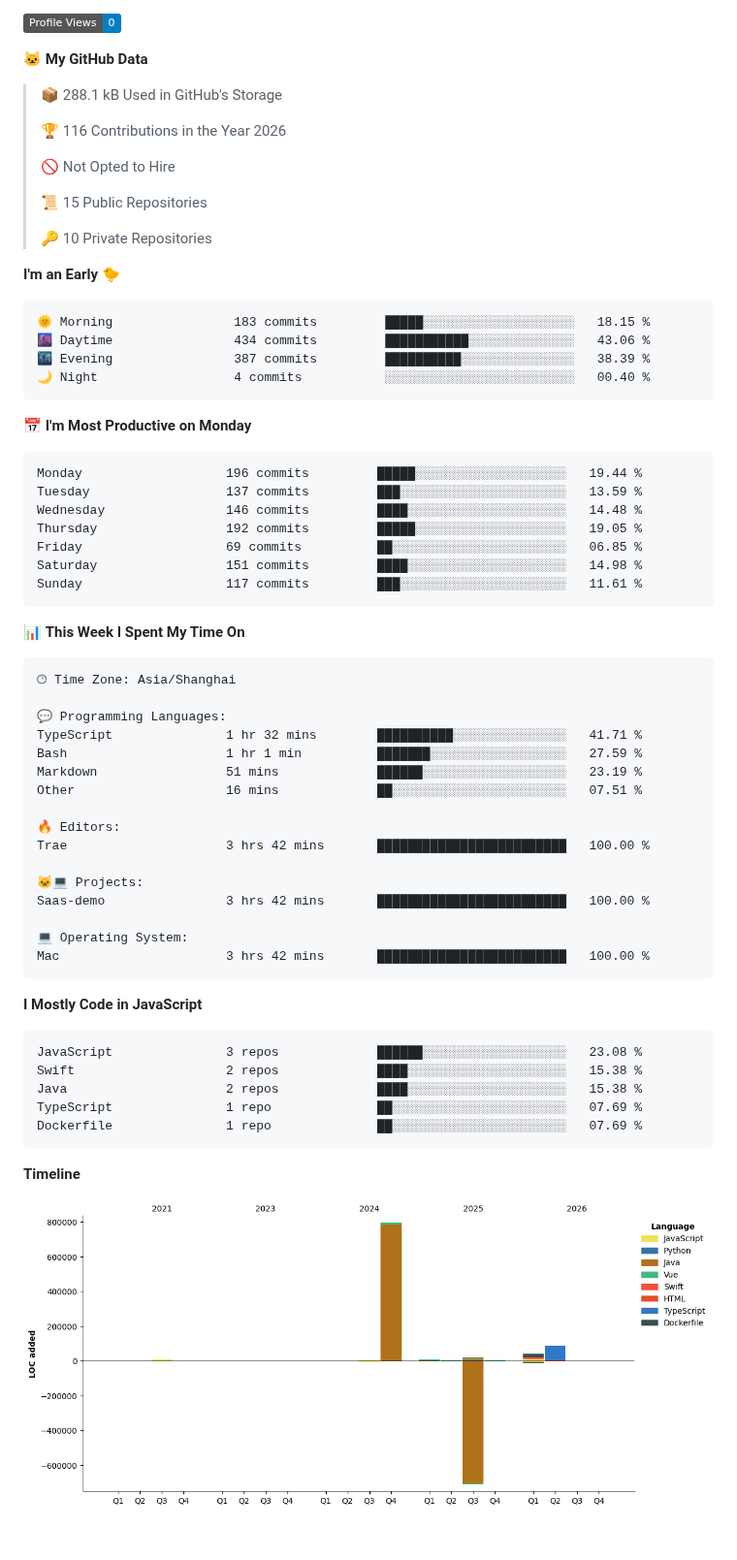
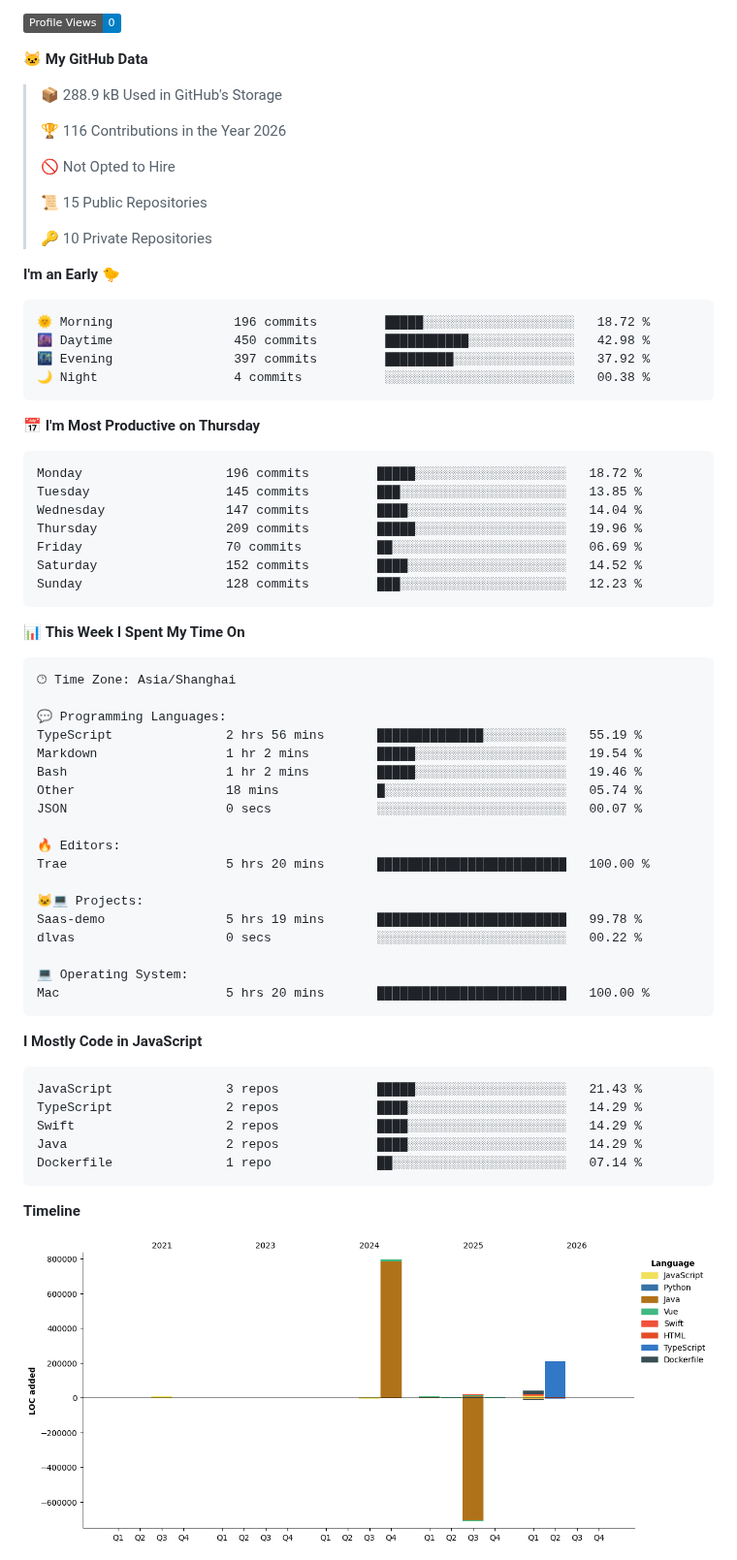
Before and after one commit to Han-GR/Han-GR, a Markdown page: README.md, the part around one of its changes. Shown at 97% size. Drawn GitHub-style; pictures changed too: assets/bar_graph.png; badges without logos; blank space fills up the shorter version.

Commit message:
Updated with Dev Metrics

````diff
--- a/README.md
+++ b/README.md
@@ -64,7 +64,7 @@
 
 **🐱 My GitHub Data**
 
-> 📦 288.1 kB Used in GitHub's Storage
+> 📦 288.9 kB Used in GitHub's Storage
  >
 > 🏆 116 Contributions in the Year 2026
  >
@@ -77,21 +77,21 @@
 **I'm an Early 🐤**
 
 ```text
-🌞 Morning                183 commits         █████░░░░░░░░░░░░░░░░░░░░   18.15 %
-🌆 Daytime                434 commits         ███████████░░░░░░░░░░░░░░   43.06 %
-🌃 Evening                387 commits         ██████████░░░░░░░░░░░░░░░   38.39 %
-🌙 Night                  4 commits           ░░░░░░░░░░░░░░░░░░░░░░░░░   00.40 %
+🌞 Morning                196 commits         █████░░░░░░░░░░░░░░░░░░░░   18.72 %
+🌆 Daytime                450 commits         ███████████░░░░░░░░░░░░░░   42.98 %
+🌃 Evening                397 commits         █████████░░░░░░░░░░░░░░░░   37.92 %
+🌙 Night                  4 commits           ░░░░░░░░░░░░░░░░░░░░░░░░░   00.38 %
 ```
-📅 **I'm Most Productive on Monday**
+📅 **I'm Most Productive on Thursday**
 
 ```text
-Monday                   196 commits         █████░░░░░░░░░░░░░░░░░░░░   19.44 %
-Tuesday                  137 commits         ███░░░░░░░░░░░░░░░░░░░░░░   13.59 %
-Wednesday                146 commits         ████░░░░░░░░░░░░░░░░░░░░░   14.48 %
-Thursday                 192 commits         █████░░░░░░░░░░░░░░░░░░░░   19.05 %
-Friday                   69 commits          ██░░░░░░░░░░░░░░░░░░░░░░░   06.85 %
-Saturday                 151 commits         ████░░░░░░░░░░░░░░░░░░░░░   14.98 %
-Sunday                   117 commits         ███░░░░░░░░░░░░░░░░░░░░░░   11.61 %
+Monday                   196 commits         █████░░░░░░░░░░░░░░░░░░░░   18.72 %
+Tuesday                  145 commits         ███░░░░░░░░░░░░░░░░░░░░░░   13.85 %
+Wednesday                147 commits         ████░░░░░░░░░░░░░░░░░░░░░   14.04 %
+Thursday                 209 commits         █████░░░░░░░░░░░░░░░░░░░░   19.96 %
+Friday                   70 commits          ██░░░░░░░░░░░░░░░░░░░░░░░   06.69 %
+Saturday                 152 commits         ████░░░░░░░░░░░░░░░░░░░░░   14.52 %
+Sunday                   128 commits         ███░░░░░░░░░░░░░░░░░░░░░░   12.23 %
 ```
 
 
@@ -101,29 +101,31 @@ Sunday                   117 commits         ███░░░░░░░░
 🕑︎ Time Zone: Asia/Shanghai
 
 💬 Programming Languages:
-TypeScript               1 hr 32 mins        ██████████░░░░░░░░░░░░░░░   41.71 %
-Bash                     1 hr 1 min          ███████░░░░░░░░░░░░░░░░░░   27.59 %
-Markdown                 51 mins             ██████░░░░░░░░░░░░░░░░░░░   23.19 %
-Other                    16 mins             ██░░░░░░░░░░░░░░░░░░░░░░░   07.51 %
+TypeScript               2 hrs 56 mins       ██████████████░░░░░░░░░░░   55.19 %
+Markdown                 1 hr 2 mins         █████░░░░░░░░░░░░░░░░░░░░   19.54 %
+Bash                     1 hr 2 mins         █████░░░░░░░░░░░░░░░░░░░░   19.46 %
+Other                    18 mins             █░░░░░░░░░░░░░░░░░░░░░░░░   05.74 %
+JSON                     0 secs              ░░░░░░░░░░░░░░░░░░░░░░░░░   00.07 %
 
 🔥 Editors:
-Trae                     3 hrs 42 mins       █████████████████████████   100.00 %
+Trae                     5 hrs 20 mins       █████████████████████████   100.00 %
 
 🐱‍💻 Projects:
-Saas-demo                3 hrs 42 mins       █████████████████████████   100.00 %
+Saas-demo                5 hrs 19 mins       █████████████████████████   99.78 %
+dlvas                    0 secs              ░░░░░░░░░░░░░░░░░░░░░░░░░   00.22 %
 
 💻 Operating System:
-Mac                      3 hrs 42 mins       █████████████████████████   100.00 %
+Mac                      5 hrs 20 mins       █████████████████████████   100.00 %
 ```
 
 **I Mostly Code in JavaScript**
 
 ```text
-JavaScript               3 repos             ██████░░░░░░░░░░░░░░░░░░░   23.08 %
-Swift                    2 repos             ████░░░░░░░░░░░░░░░░░░░░░   15.38 %
-Java                     2 repos             ████░░░░░░░░░░░░░░░░░░░░░   15.38 %
-TypeScript               1 repo              ██░░░░░░░░░░░░░░░░░░░░░░░   07.69 %
-Dockerfile               1 repo              ██░░░░░░░░░░░░░░░░░░░░░░░   07.69 %
+JavaScript               3 repos             █████░░░░░░░░░░░░░░░░░░░░   21.43 %
+TypeScript               2 repos             ████░░░░░░░░░░░░░░░░░░░░░   14.29 %
+Swift                    2 repos             ████░░░░░░░░░░░░░░░░░░░░░   14.29 %
+Java                     2 repos             ████░░░░░░░░░░░░░░░░░░░░░   14.29 %
+Dockerfile               1 repo              ██░░░░░░░░░░░░░░░░░░░░░░░   07.14 %
 ```
 
 
````
Also changed, not shown: other parts of README.md (+1 -1 lines).
